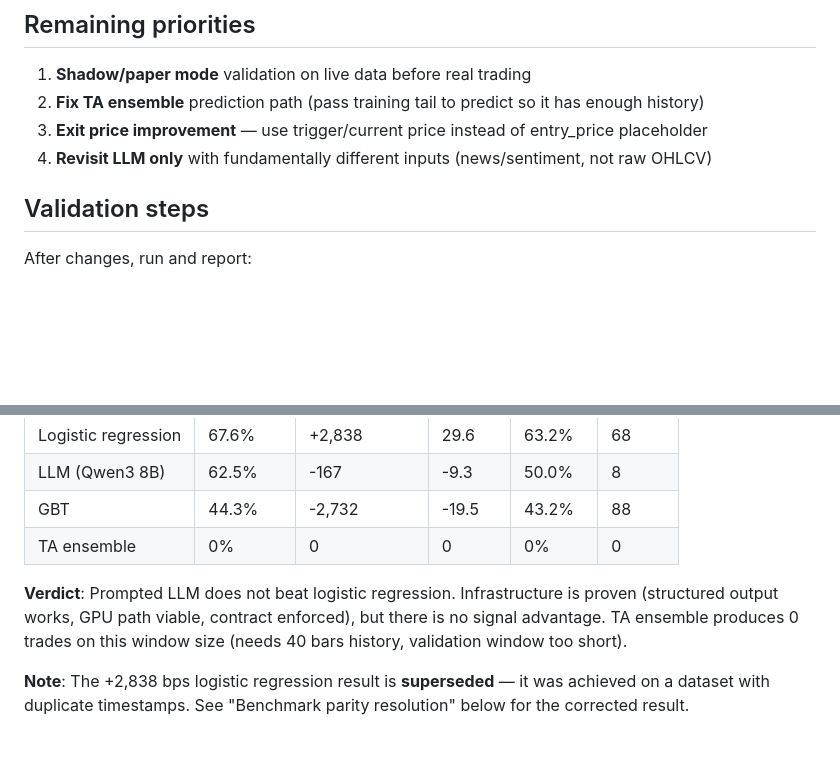
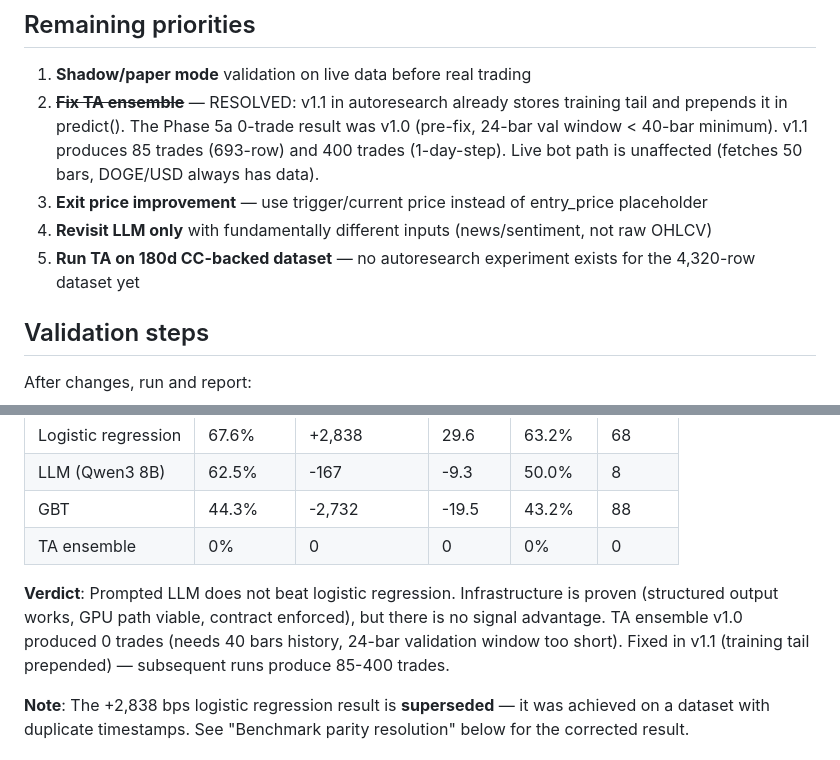
Before and after one commit to robjohncolson/kraken-bot-v4, a Markdown page: CONTINUATION_PROMPT.md, 2 parts joined by grey strips. Drawn GitHub-style; blank space fills up the shorter version.

Commit message:
docs: mark TA ensemble prediction path fix as resolved
The Phase 5a 0-trade result was from TA v1.0 (pre-fix), where 24-bar
validation windows were shorter than the 40-bar minimum. The v1.1 fix
(training tail prepend) already ships in autoresearch and produces
85-400 trades on corrected datasets. Live bot path is unaffected.

Co-Authored-By: Claude Opus 4.6 (1M context) <noreply@anthropic.com>

```diff
--- a/CONTINUATION_PROMPT.md
+++ b/CONTINUATION_PROMPT.md
@@ -180,9 +180,10 @@ Review shadow metrics after 1+ week. If rollout gates pass, decide: tiny-size li
 ## Remaining priorities
 
 1. **Shadow/paper mode** validation on live data before real trading
-2. **Fix TA ensemble** prediction path (pass training tail to predict so it has enough history)
+2. ~~**Fix TA ensemble**~~ — RESOLVED: v1.1 in autoresearch already stores training tail and prepends it in predict(). The Phase 5a 0-trade result was v1.0 (pre-fix, 24-bar val window < 40-bar minimum). v1.1 produces 85 trades (693-row) and 400 trades (1-day-step). Live bot path is unaffected (fetches 50 bars, DOGE/USD always has data).
 3. **Exit price improvement** — use trigger/current price instead of entry_price placeholder
 4. **Revisit LLM only** with fundamentally different inputs (news/sentiment, not raw OHLCV)
+5. **Run TA on 180d CC-backed dataset** — no autoresearch experiment exists for the 4,320-row dataset yet
 
 ## Validation steps
 
@@ -260,7 +261,7 @@ Walk-forward results (5-fold, 10d train, 1d val, 5d step, DOGE/USD):
 | GBT | 44.3% | -2,732 | -19.5 | 43.2% | 88 |
 | TA ensemble | 0% | 0 | 0 | 0% | 0 |
 
-**Verdict**: Prompted LLM does not beat logistic regression. Infrastructure is proven (structured output works, GPU path viable, contract enforced), but there is no signal advantage. TA ensemble produces 0 trades on this window size (needs 40 bars history, validation window too short).
+**Verdict**: Prompted LLM does not beat logistic regression. Infrastructure is proven (structured output works, GPU path viable, contract enforced), but there is no signal advantage. TA ensemble v1.0 produced 0 trades (needs 40 bars history, 24-bar validation window too short). Fixed in v1.1 (training tail prepended) — subsequent runs produce 85-400 trades.
 
 **Note**: The +2,838 bps logistic regression result is **superseded** — it was achieved on a dataset with duplicate timestamps. See "Benchmark parity resolution" below for the corrected result.
 
```
